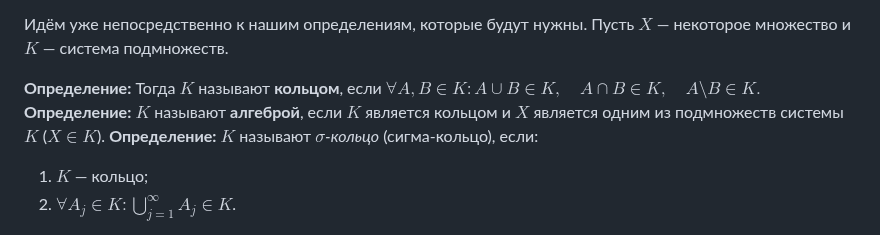
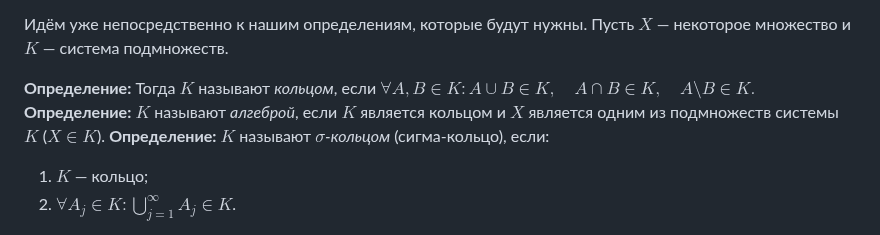
Before and after one commit to fishtries/mathfuck, a Markdown page: Математический анализ/5 семестр/Лекция 1 02.09.26.md, the part around the change. Drawn GitHub-style.

Commit message:
vault backup: 2026-09-07 21:47:43

```diff
--- a/Математический анализ/5 семестр/Лекция 1 02.09.26.md
+++ b/Математический анализ/5 семестр/Лекция 1 02.09.26.md
@@ -25,9 +25,9 @@
 
 Идём уже непосредственно к нашим определениям, которые будут нужны. Пусть $X$ — некоторое множество и $K$ — система подмножеств.
 
-**Определение:** Тогда $K$ называют **кольцом**, если $\forall A, B \in K : A \cup B \in K, \quad A \cap B \in K, \quad A \setminus B \in K.$
-**Определение:** $K$ называют **алгеброй**, если $K$ является кольцом и $X$ является одним из подмножеств системы $K$ ($X \in K$).
-**Определение:** $K$ называют *$\sigma$-кольцо* (сигма-кольцо), если:
+**Определение:** Тогда $K$ называют *кольцом*, если $\forall A, B \in K : A \cup B \in K, \quad A \cap B \in K, \quad A \setminus B \in K.$
+**Определение:** $K$ называют *алгеброй*, если $K$ является кольцом и $X$ является одним из подмножеств системы $K$ ($X \in K$).
+**Определение:** $K$ называют *$\sigma$-кольцом* (сигма-кольцо), если:
 1. $K$ — кольцо;
 2. $\forall A_j \in K : \bigcup\limits_{j=1}^{\infty} A_j \in K$.
 
```
